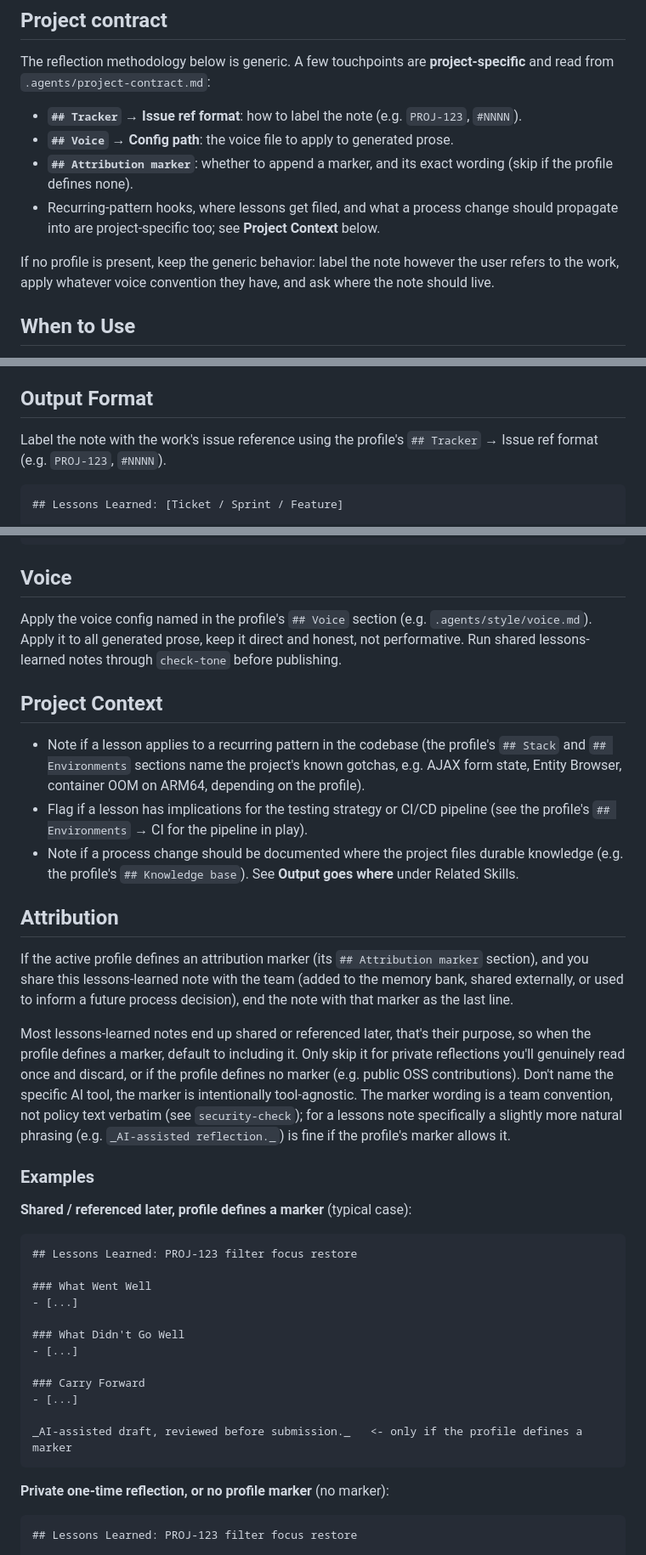
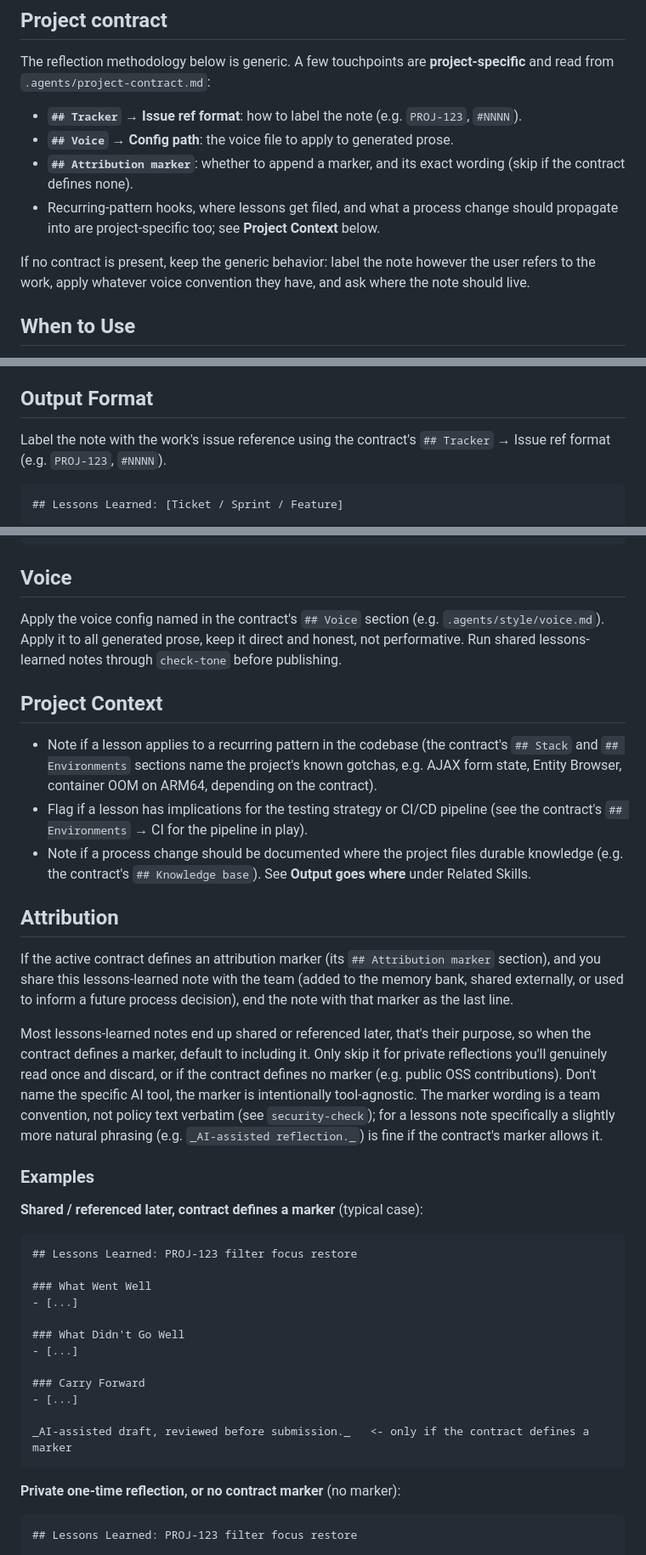
Before and after one commit to CivicActions/ai-runbook-jh, a Markdown page: skills/lessons-learned/SKILL.md, 3 parts joined by grey strips. Shown at 85% size. Rendered like a GitHub page.

Commit message:
Normalize lessons-learned terminology to contract

````diff
--- a/skills/lessons-learned/SKILL.md
+++ b/skills/lessons-learned/SKILL.md
@@ -11,11 +11,11 @@ The reflection methodology below is generic. A few touchpoints are **project-spe
 - **`## Tracker` → Issue ref format**: how to label the note (e.g. `PROJ-123`, `#NNNN`).
 - **`## Voice` → Config path**: the voice file to apply to generated prose.
 - **`## Attribution marker`**: whether to append a marker, and its exact wording (skip if the
-  profile defines none).
+  contract defines none).
 - Recurring-pattern hooks, where lessons get filed, and what a process change should propagate into
   are project-specific too; see **Project Context** below.
 
-If no profile is present, keep the generic behavior: label the note however the user refers to the
+If no contract is present, keep the generic behavior: label the note however the user refers to the
 work, apply whatever voice convention they have, and ask where the note should live.
 
 ## When to Use
@@ -38,7 +38,7 @@ Invoke after completing a ticket, sprint, or project phase when the user wants t
 
 ## Output Format
 
-Label the note with the work's issue reference using the profile's `## Tracker` → Issue ref format
+Label the note with the work's issue reference using the contract's `## Tracker` → Issue ref format
 (e.g. `PROJ-123`, `#NNNN`).
 
 ```
@@ -58,35 +58,35 @@ Label the note with the work's issue reference using the profile's `## Tracker`
 ```
 
 ## Voice
-Apply the voice config named in the profile's `## Voice` section (e.g. `.agents/style/voice.md`).
+Apply the voice config named in the contract's `## Voice` section (e.g. `.agents/style/voice.md`).
 Apply it to all generated prose, keep it direct and honest, not performative. Run shared lessons-learned notes through `check-tone` before publishing.
 
 ## Project Context
-- Note if a lesson applies to a recurring pattern in the codebase (the profile's `## Stack` and
+- Note if a lesson applies to a recurring pattern in the codebase (the contract's `## Stack` and
   `## Environments` sections name the project's known gotchas, e.g. AJAX form state, Entity Browser,
-  container OOM on ARM64, depending on the profile).
-- Flag if a lesson has implications for the testing strategy or CI/CD pipeline (see the profile's
+  container OOM on ARM64, depending on the contract).
+- Flag if a lesson has implications for the testing strategy or CI/CD pipeline (see the contract's
   `## Environments` → CI for the pipeline in play).
 - Note if a process change should be documented where the project files durable knowledge (e.g.
-  the profile's `## Knowledge base`). See **Output goes where** under Related Skills.
+  the contract's `## Knowledge base`). See **Output goes where** under Related Skills.
 
 ## Attribution
 
-If the active profile defines an attribution marker (its `## Attribution marker` section), and you
+If the active contract defines an attribution marker (its `## Attribution marker` section), and you
 share this lessons-learned note with the team (added to the memory bank, shared externally, or used to inform a future process decision), end the note with that
 marker as the last line.
 
 Most lessons-learned notes end up shared or referenced later, that's their purpose, so when the
-profile defines a marker, default to including it. Only skip it for private reflections you'll
-genuinely read once and discard, or if the profile defines no marker (e.g. public OSS contributions).
+contract defines a marker, default to including it. Only skip it for private reflections you'll
+genuinely read once and discard, or if the contract defines no marker (e.g. public OSS contributions).
 Don't name the specific AI tool, the marker is intentionally tool-agnostic. The marker wording is a
 team convention, not policy text verbatim (see `security-check`); for a lessons note specifically a
-slightly more natural phrasing (e.g. `_AI-assisted reflection._`) is fine if the profile's marker
+slightly more natural phrasing (e.g. `_AI-assisted reflection._`) is fine if the contract's marker
 allows it.
 
 ### Examples
 
-**Shared / referenced later, profile defines a marker** (typical case):
+**Shared / referenced later, contract defines a marker** (typical case):
 
 ```markdown
 ## Lessons Learned: PROJ-123 filter focus restore
@@ -100,10 +100,10 @@ allows it.
 ### Carry Forward
 - [...]
 
-_AI-assisted draft, reviewed before submission._   <- only if the profile defines a marker
+_AI-assisted draft, reviewed before submission._   <- only if the contract defines a marker
 ```
 
-**Private one-time reflection, or no profile marker** (no marker):
+**Private one-time reflection, or no contract marker** (no marker):
 
 ```markdown
 ## Lessons Learned: PROJ-123 filter focus restore
````
Also changed, not shown: other parts of skills/lessons-learned/SKILL.md (+2 -2 lines).
